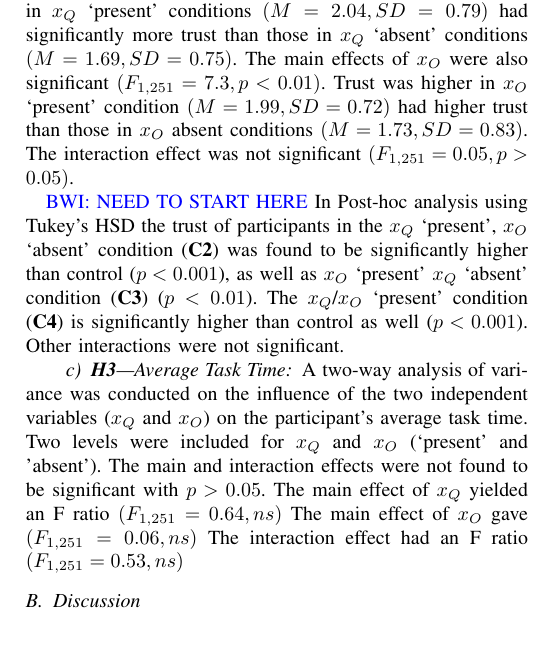
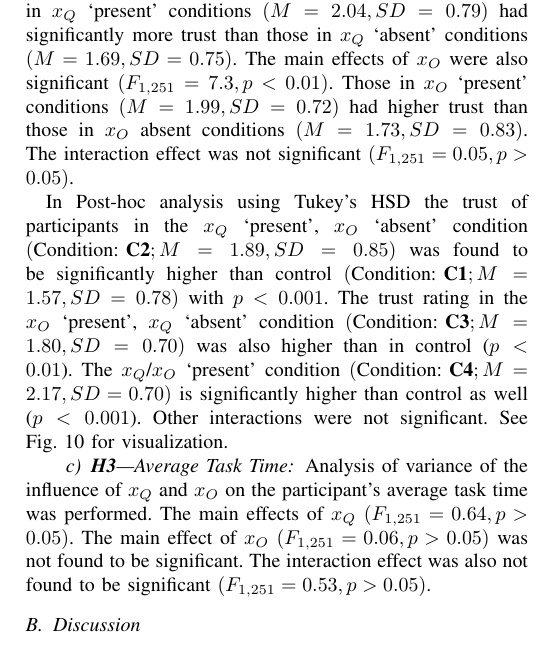
Before and after one commit to bisraelsen/SC_Journal, a LaTeX paper (main.tex, which reads results.tex): part of one column of page 9 of 15, cut so that both start at the same text. Compiled offline with pdfLaTeX.

Commit message:
tweaks to results

```diff
--- a/main.tex
+++ b/main.tex
@@ -77,9 +77,12 @@
 \newcommand{\ppigenericri}{\ensuremath{p_{\tilde{\pi}}(R_{\infty})}}
 \newcommand{\ppitrustpredict}{\ensuremath{\hat{p}_{\pi^T}(R_{\infty})}}
 \newcommand{\ppicand}{\ensuremath{p_{\pi^C}(R_{\infty})}}
-\newcommand{\Fratio}[4]{\ensuremath{(F_{#1,#2}=#3,p#4)}}
-\newcommand{\Frations}[4]{\ensuremath{(F_{#1,#2}=#3,ns)}}
+\newcommand{\ps}[1]{\ensuremath{p<#1}}
+\newcommand{\pns}{\ensuremath{p>0.05}}
+\newcommand{\Fratio}[4]{\ensuremath{(F_{#1,#2}=#3,\ps{#4})}}
+\newcommand{\Frations}[3]{\ensuremath{(F_{#1,#2}=#3,\pns{})}}
 \newcommand{\MSD}[2]{\ensuremath{(M=#1,SD=#2)}}
+\newcommand{\CMSD}[3]{\ensuremath{(\text{Condition:~} #1; M=#2,SD=#3)}}
 %%%%%%%%%%
 \newcommand{\hlr}[1]{{\color{red} #1}}
 \newcommand{\hlb}[1]{{\color{blue} #1}}
--- a/results.tex
+++ b/results.tex
@@ -24,8 +24,7 @@ Factor analysis of the survey questions indicated that all questions could be us
 
-Analysis of variance indicated that the main effects of \xQ{} were significant \Fratio{1}{251}{13.6}{<0.001}. Participants in \xQ{} `present' conditions \MSD{2.04}{0.79} had significantly more trust than those in \xQ{} `absent' conditions \MSD{1.69}{0.75}. The main effects of \xO{} were also significant \Fratio{1}{251}{7.3}{<0.01}. Trust was higher in \xO{} `present' condition \MSD{1.99}{0.72} had higher trust than those in \xO{} absent conditions \MSD{1.73}{0.83}. The interaction effect was not significant \Fratio{1}{251}{0.05}{>0.05}.
+Analysis of variance indicated that the main effects of \xQ{} were significant \Fratio{1}{251}{13.6}{0.001}. Participants in \xQ{} `present' conditions \MSD{2.04}{0.79} had significantly more trust than those in \xQ{} `absent' conditions \MSD{1.69}{0.75}. The main effects of \xO{} were also significant \Fratio{1}{251}{7.3}{0.01}. Those in \xO{} `present' conditions \MSD{1.99}{0.72} had higher trust than those in \xO{} absent conditions \MSD{1.73}{0.83}. The interaction effect was not significant \Frations{1}{251}{0.05}.
 
-\brett{NEED TO START HERE}
-In Post-hoc analysis using Tukey's HSD the trust of participants in the \xQ{} `present', \xO{} `absent' condition (\ref{itm:C2}) was found to be significantly higher than control ($p<0.001$), as well as \xO{} `present' \xQ{} `absent' condition (\ref{itm:C3}) ($p<0.01$). The \xQ/\xO{} `present' condition (\ref{itm:C4}) is significantly higher than control as well ($p<0.001$). Other interactions were not significant.
+In Post-hoc analysis using Tukey's HSD the trust of participants in the \xQ{} `present', \xO{} `absent' condition \CMSD{\ref{itm:C2}}{1.89}{0.85} was found to be significantly higher than control \CMSD{\ref{itm:C1}}{1.57}{0.78} with $p<0.001$. The trust rating in the \xO{} `present', \xQ{} `absent' condition \CMSD{\ref{itm:C3}}{1.80}{0.70} was also higher than in control ($p<0.01$). The \xQ/\xO{} `present' condition \CMSD{\ref{itm:C4}}{2.17}{0.70} is significantly higher than control as well ($p<0.001$). Other interactions were not significant. See Fig.~\ref{fig:trust_box} for visualization.
 
 \paragraph{\ref{itm:H3}---Average Task Time}
        \begin{figure}[tb]
@@ -34,7 +33,7 @@ In Post-hoc analysis using Tukey's HSD the trust of participants in the \xQ{} `p
             \caption{Box plots showing the participants average task time by condition.}
             \label{fig:time_box}
        \end{figure}
-A two-way analysis of variance was conducted on the influence of the two independent variables (\xQ{} and \xO) on the participant's average task time. Two levels were included for \xQ{} and \xO{} (`present' and 'absent'). The main and interaction effects were not found to be significant with $p>0.05$. The main effect of \xQ{} yielded an F ratio \Frations{1}{251}{0.64}. The main effect of \xO{} gave \Frations{1}{251}{0.06}. The interaction effect had an F ratio \Frations{1}{251}{0.53}.
+Analysis of variance of the influence of \xQ{} and \xO{} on the participant's average task time was performed. The main effects of \xQ{} \Frations{1}{251}{0.64}. The main effect of \xO{} \Frations{1}{251}{0.06} was not found to be significant. The interaction effect was also not found to be significant \Frations{1}{251}{0.53}.
 
 \subsection{Discussion}
 The results show that the presence of \xQ{} and \xO{} helped the users to perform better on the task and get a higher total score. This was true individually in conditions 2 and 3 and even more so with both of the metrics `present'. This is impressive given the difficult nature of the task. A few different participants mentioned that they felt like ``the delivery truck should have been able to make more deliveries''. In co
```
Also changed, not shown: results.tex (6 more changed lines).
